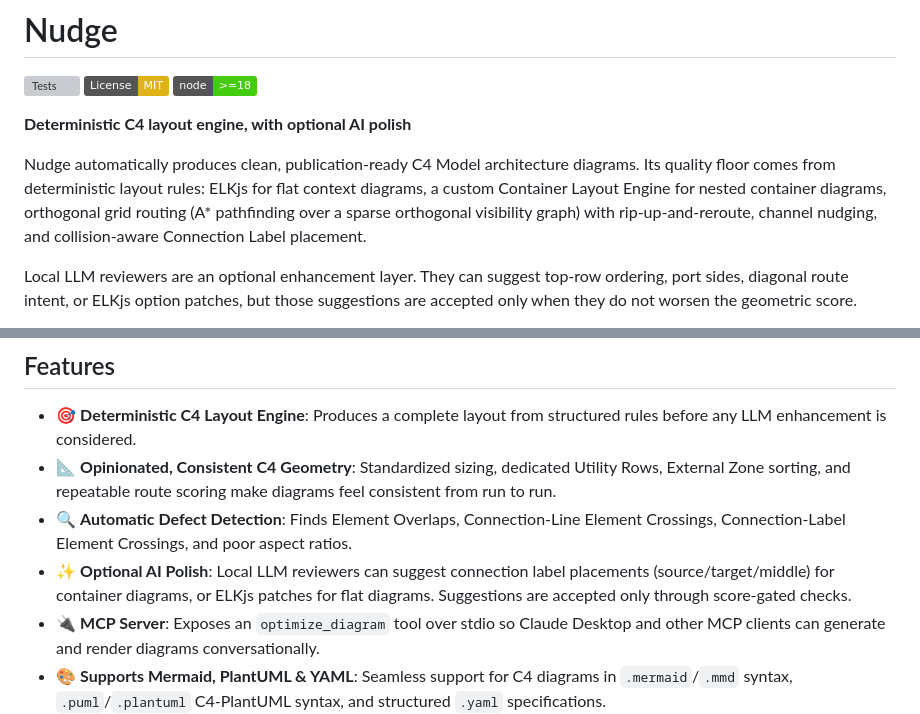
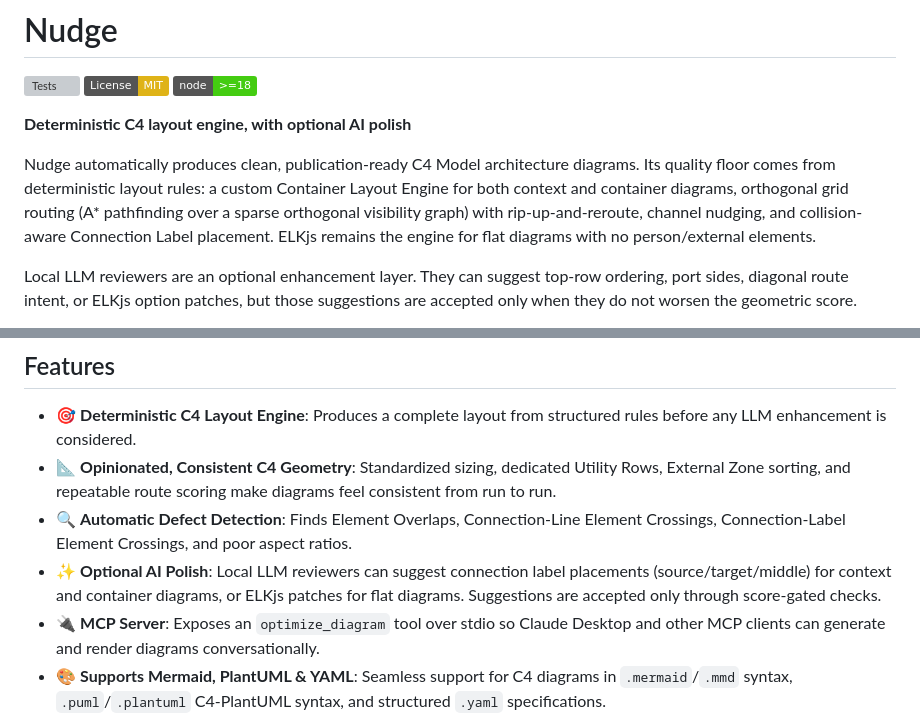
Before and after one commit to cookie-bytes/nudge, a Markdown page: README.md, 2 parts joined by grey strips. Rendered like a GitHub page; badges without logos; grey boxes are pictures that could not be loaded.

```diff
--- a/README.md
+++ b/README.md
@@ -6,7 +6,7 @@
 
 **Deterministic C4 layout engine, with optional AI polish**
 
-Nudge automatically produces clean, publication-ready C4 Model architecture diagrams. Its quality floor comes from deterministic layout rules: ELKjs for flat context diagrams, a custom Container Layout Engine for nested container diagrams, orthogonal grid routing (A* pathfinding over a sparse orthogonal visibility graph) with rip-up-and-reroute, channel nudging, and collision-aware Connection Label placement.
+Nudge automatically produces clean, publication-ready C4 Model architecture diagrams. Its quality floor comes from deterministic layout rules: a custom Container Layout Engine for both context and container diagrams, orthogonal grid routing (A* pathfinding over a sparse orthogonal visibility graph) with rip-up-and-reroute, channel nudging, and collision-aware Connection Label placement. ELKjs remains the engine for flat diagrams with no person/external elements.
 
 Local LLM reviewers are an optional enhancement layer. They can suggest top-row ordering, port sides, diagonal route intent, or ELKjs option patches, but those suggestions are accepted only when they do not worsen the geometric score.
 
@@ -84,7 +85,7 @@ Each candidate is scored against Element Overlaps, Connection-Line Element Cross
 - 🎯 **Deterministic C4 Layout Engine**: Produces a complete layout from structured rules before any LLM enhancement is considered.
 - 📐 **Opinionated, Consistent C4 Geometry**: Standardized sizing, dedicated Utility Rows, External Zone sorting, and repeatable route scoring make diagrams feel consistent from run to run.
 - 🔍 **Automatic Defect Detection**: Finds Element Overlaps, Connection-Line Element Crossings, Connection-Label Element Crossings, and poor aspect ratios.
-- ✨ **Optional AI Polish**: Local LLM reviewers can suggest connection label placements (source/target/middle) for container diagrams, or ELKjs patches for flat diagrams. Suggestions are accepted only through score-gated checks.
+- ✨ **Optional AI Polish**: Local LLM reviewers can suggest connection label placements (source/target/middle) for context and container diagrams, or ELKjs patches for flat diagrams. Suggestions are accepted only through score-gated checks.
 - 🔌 **MCP Server**: Exposes an `optimize_diagram` tool over stdio so Claude Desktop and other MCP clients can generate and render diagrams conversationally.
 - 🎨 **Supports Mermaid, PlantUML & YAML**: Seamless support for C4 diagrams in `.mermaid`/`.mmd` syntax, `.puml`/`.plantuml` C4-PlantUML syntax, and structured `.yaml` specifications.
 - 📏 **Standardized Sizing & Grid**: All nodes are standardized to a width of `200px`. Heights: `200px` for Person, `140px` for Container/Database/External, `80px` for MessageBus — ensuring consistent alignment and a clean grid.
```
Also changed, not shown: other parts of README.md (+14 -13 lines), AGENTS.md (+2 -2 lines), docs/container-diagram-layout.md (+3 -3 lines).
